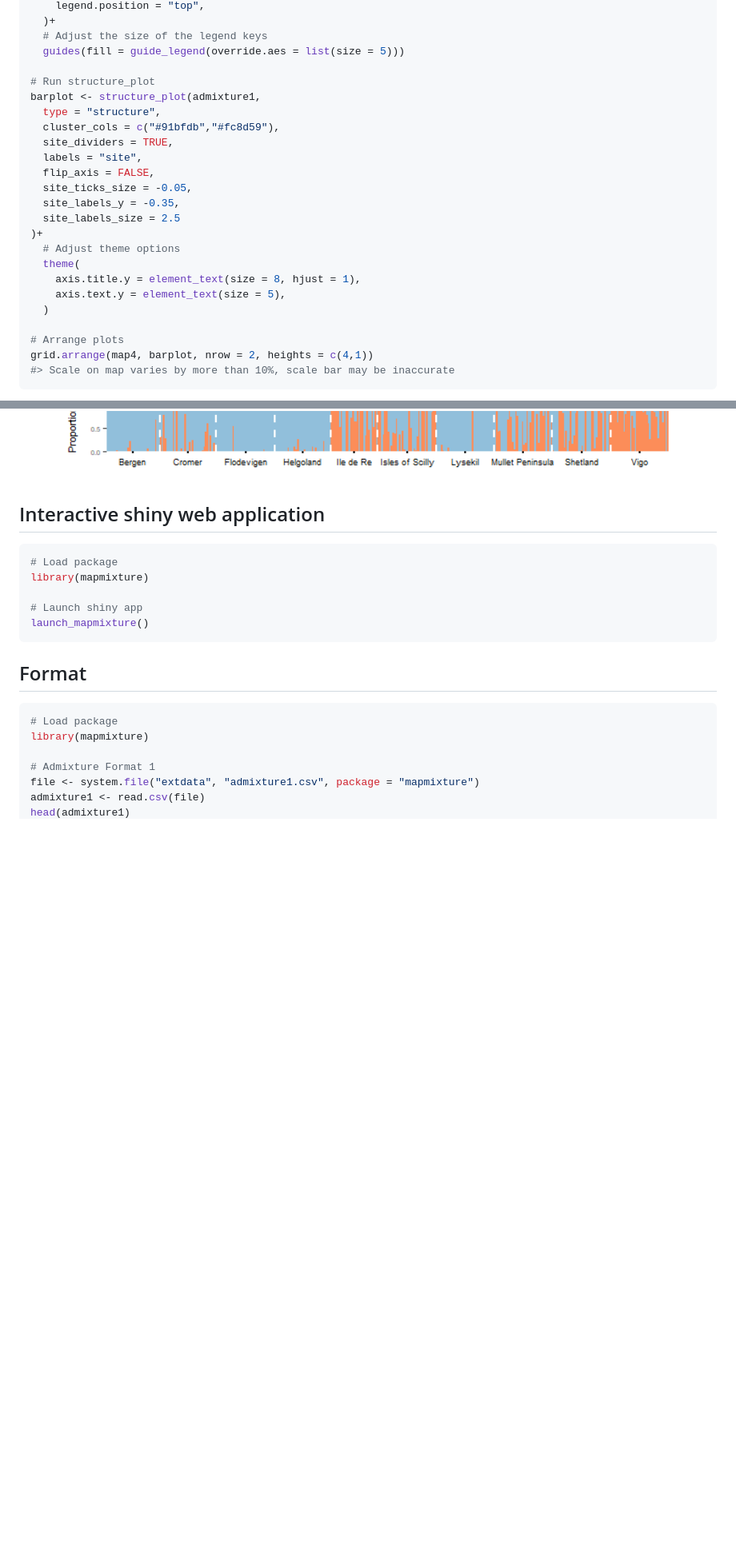
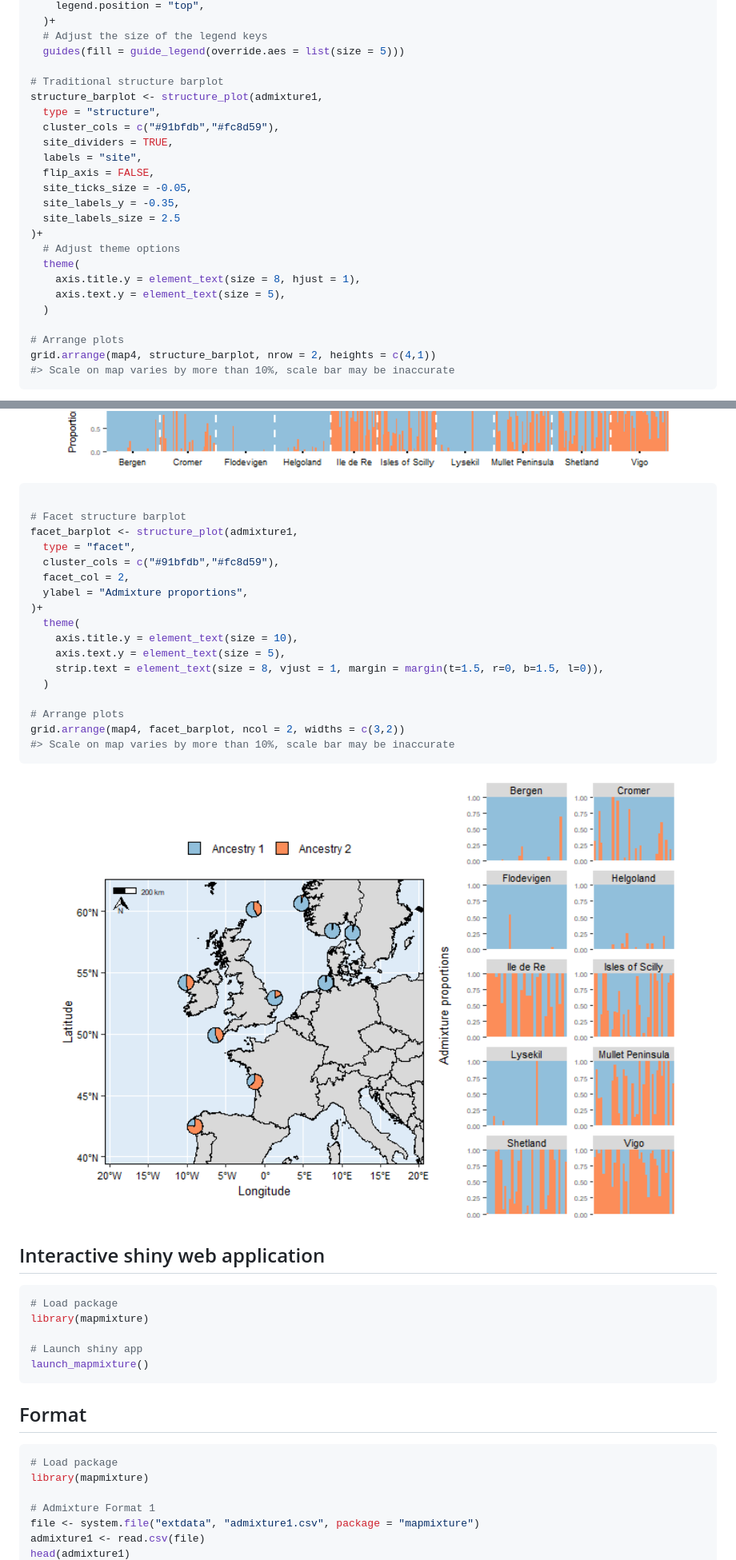
Before and after one commit to Tom-Jenkins/mapmixture, a Markdown page: README.md, 2 parts joined by grey strips. Shown: that part at 80% size. Rendered like a GitHub page; pictures changed too: man/figures/README-unnamed-chunk-5-2.png (added); blank space fills up the shorter version.

````diff
--- a/README.md
+++ b/README.md
@@ -174,8 +174,8 @@ map4 <- mapmixture(admixture1, coordinates,
   # Adjust the size of the legend keys
   guides(fill = guide_legend(override.aes = list(size = 5)))
 
-# Run structure_plot
-barplot <- structure_plot(admixture1,
+# Traditional structure barplot
+structure_barplot <- structure_plot(admixture1,
   type = "structure",
   cluster_cols = c("#91bfdb","#fc8d59"),
   site_dividers = TRUE,
@@ -192,11 +192,33 @@ barplot <- structure_plot(admixture1,
   )
 
 # Arrange plots
-grid.arrange(map4, barplot, nrow = 2, heights = c(4,1))
+grid.arrange(map4, structure_barplot, nrow = 2, heights = c(4,1))
 #> Scale on map varies by more than 10%, scale bar may be inaccurate
 ```
 
 <img src="man/figures/README-unnamed-chunk-5-1.png" width="100%" />
+
+``` r
+
+# Facet structure barplot
+facet_barplot <- structure_plot(admixture1,
+  type = "facet",
+  cluster_cols = c("#91bfdb","#fc8d59"),
+  facet_col = 2,
+  ylabel = "Admixture proportions",
+)+
+  theme(
+    axis.title.y = element_text(size = 10),
+    axis.text.y = element_text(size = 5),
+    strip.text = element_text(size = 8, vjust = 1, margin = margin(t=1.5, r=0, b=1.5, l=0)),
+  )
+
+# Arrange plots
+grid.arrange(map4, facet_barplot, ncol = 2, widths = c(3,2))
+#> Scale on map varies by more than 10%, scale bar may be inaccurate
+```
+
+<img src="man/figures/README-unnamed-chunk-5-2.png" width="100%" />
 
 ## Interactive shiny web application
 
````
Also changed, not shown: 1 other file.
